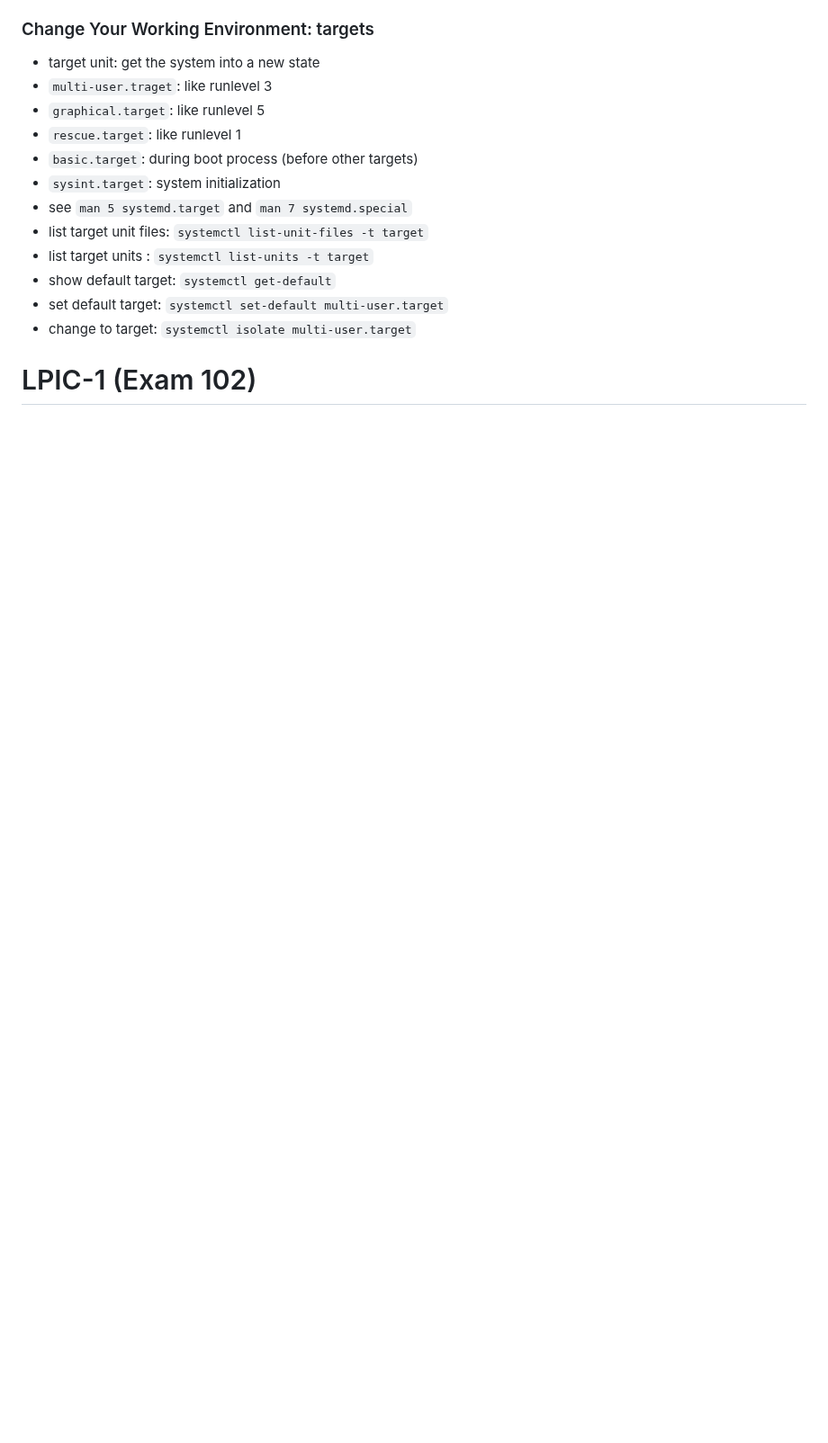
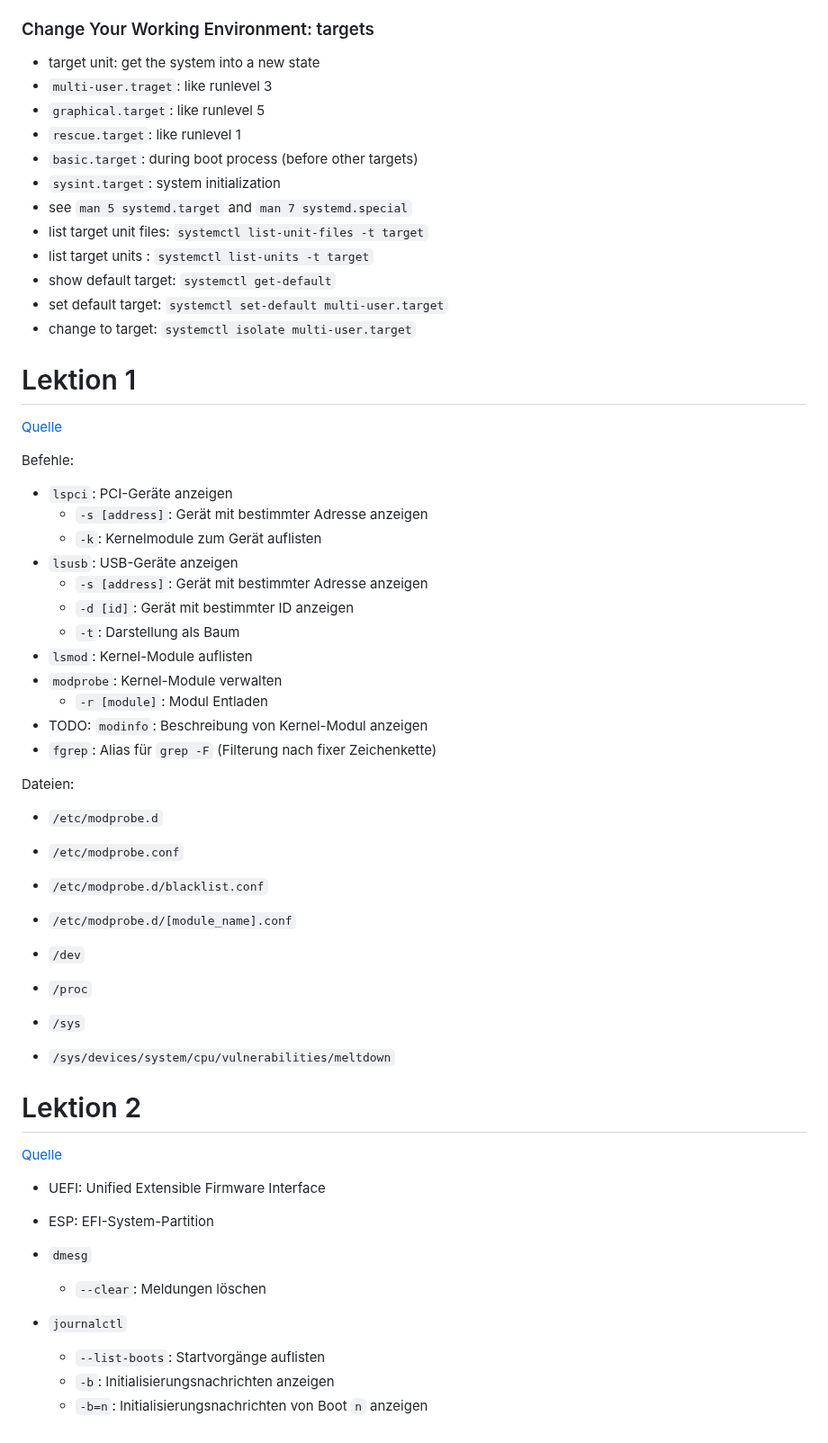
Before and after one commit to patrickbucher/docs, a Markdown page: lpic/notes.md, the part around the change. Shown at 90% size. GitHub-like rendering; blank space fills up the shorter version.

Commit message:
merged some old notes

```diff
--- a/lpic/notes.md
+++ b/lpic/notes.md
@@ -168,5 +168,48 @@
 - set default target: `systemctl set-default multi-user.target`
 - change to target: `systemctl isolate multi-user.target`
 
+# Lektion 1
 
-# LPIC-1 (Exam 102)
+[Quelle](https://learning.lpi.org/de/learning-materials/101-500/101/101.1/101.1_01/)
+
+Befehle:
+
+- `lspci`: PCI-Geräte anzeigen
+    - `-s [address]`: Gerät mit bestimmter Adresse anzeigen
+    - `-k`: Kernelmodule zum Gerät auflisten
+- `lsusb`: USB-Geräte anzeigen
+    - `-s [address]`: Gerät mit bestimmter Adresse anzeigen
+    - `-d [id]`: Gerät mit bestimmter ID anzeigen
+    - `-t`: Darstellung als Baum
+- `lsmod`: Kernel-Module auflisten
+- `modprobe`: Kernel-Module verwalten
+    - `-r [module]`: Modul Entladen
+- TODO: `modinfo`: Beschreibung von Kernel-Modul anzeigen
+- `fgrep`: Alias für `grep -F` (Filterung nach fixer Zeichenkette)
+
+Dateien:
+
+- `/etc/modprobe.d`
+- `/etc/modprobe.conf`
+- `/etc/modprobe.d/blacklist.conf`
+- `/etc/modprobe.d/[module_name].conf`
+
+- `/dev`
+- `/proc`
+- `/sys`
+
+- `/sys/devices/system/cpu/vulnerabilities/meltdown`
+
+# Lektion 2
+
+[Quelle](https://learning.lpi.org/de/learning-materials/101-500/101/101.2/101.2_01/)
+
+- UEFI: Unified Extensible Firmware Interface
+- ESP: EFI-System-Partition
+
+- `dmesg`
+	- `--clear`: Meldungen löschen
+- `journalctl`
+	- `--list-boots`: Startvorgänge auflisten
+	- `-b`: Initialisierungsnachrichten anzeigen
+	- `-b=n`: Initialisierungsnachrichten von Boot `n` anzeigen
```
